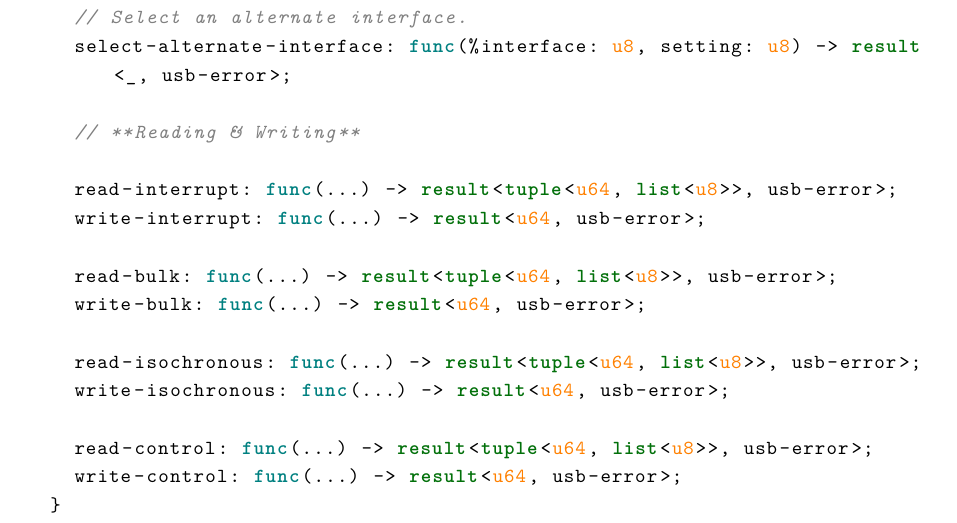
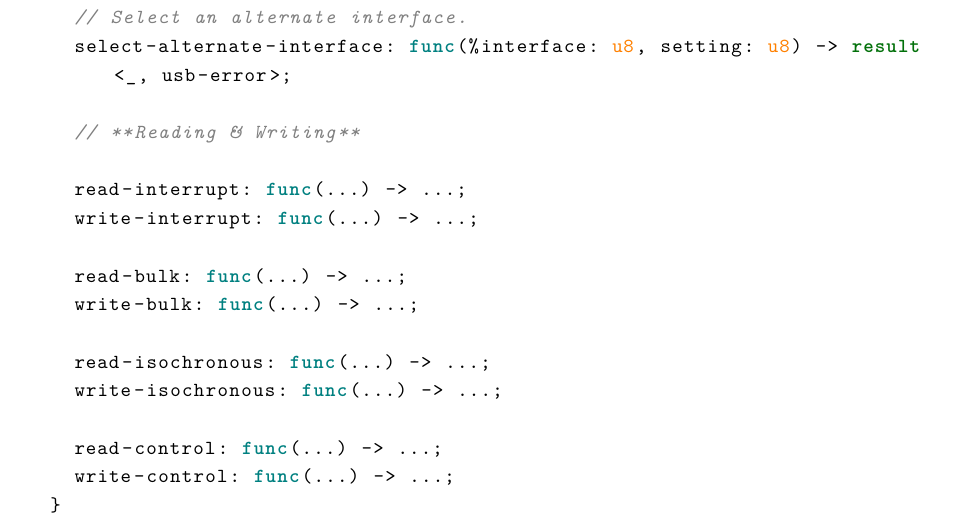
Before and after one commit to Wouter01/Thesis, a LaTeX thesis (main.tex, which reads chapters/9_5_proposal.tex): part of page 33 of 68, cut so that both start at the same text. Compiled offline with XeLaTeX.

Commit message:
edit code

```diff
--- a/chapters/9_5_proposal.tex
+++ b/chapters/9_5_proposal.tex
@@ -164,17 +164,17 @@ package component:usb@0.2.0;
 
 		// **Reading & Writing**
 
-		read-interrupt: func(...) -> result<tuple<u64, list<u8>>, usb-error>;
-		write-interrupt: func(...) -> result<u64, usb-error>;
+		read-interrupt: func(...) -> ...;
+		write-interrupt: func(...) -> ...;
 
-		read-bulk: func(...) -> result<tuple<u64, list<u8>>, usb-error>;
-		write-bulk: func(...) -> result<u64, usb-error>;
+		read-bulk: func(...) -> ...;
+		write-bulk: func(...) -> ...;
 
-		read-isochronous: func(...) -> result<tuple<u64, list<u8>>, usb-error>;
-		write-isochronous: func(...) -> result<u64, usb-error>;
+		read-isochronous: func(...) -> ...;
+		write-isochronous: func(...) -> ...;
 
-		read-control: func(...) -> result<tuple<u64, list<u8>>, usb-error>;
-		write-control: func(...) -> result<u64, usb-error>;
+		read-control: func(...) -> ...;
+		write-control: func(...) -> ...;
 	}
 }
 \end{lstlisting}
```
